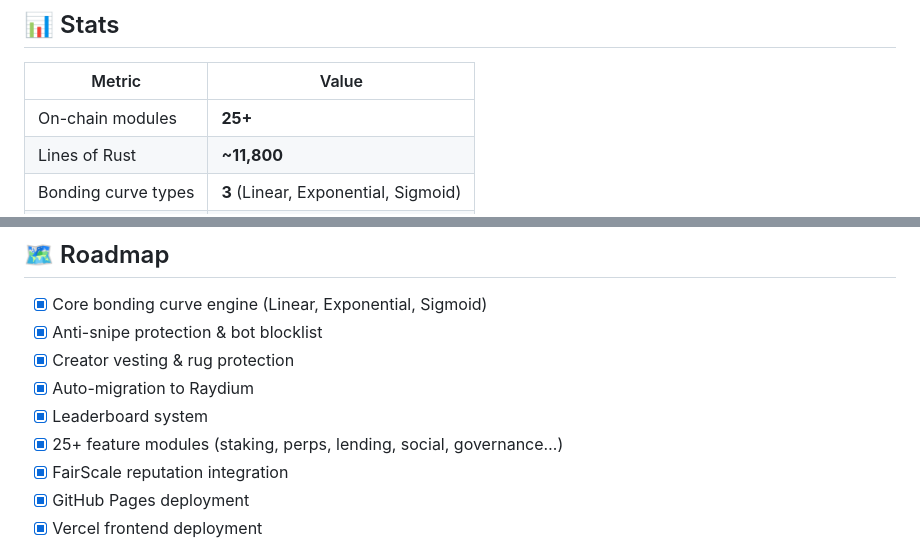
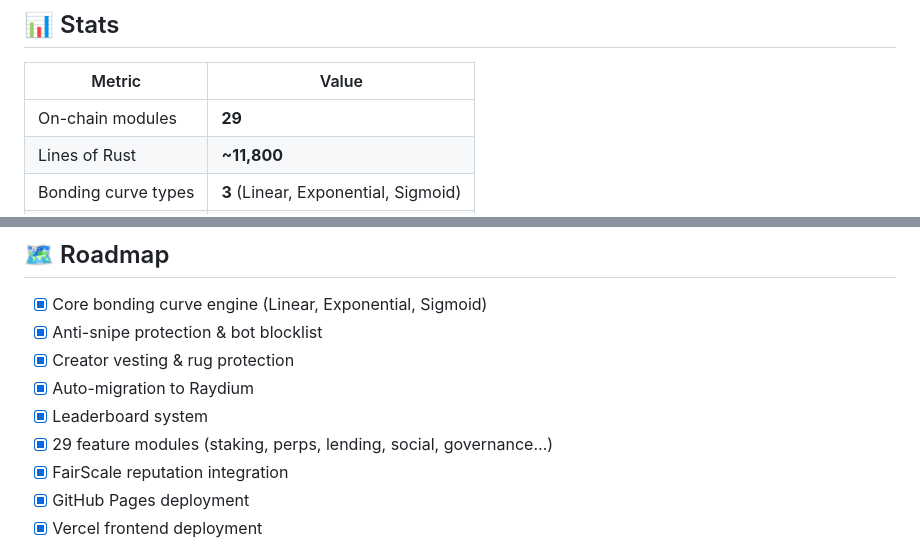
Before and after one commit to joebower1983-a11y/send_it, a Markdown page: README.md, 2 parts joined by grey strips. GitHub-like rendering.

```diff
--- a/README.md
+++ b/README.md
@@ -162,7 +178,7 @@ anchor deploy --provider.cluster devnet
 
 | Metric | Value |
 |--------|-------|
-| On-chain modules | **25+** |
+| On-chain modules | **29** |
 | Lines of Rust | **~11,800** |
 | Bonding curve types | **3** (Linear, Exponential, Sigmoid) |
 | Core instructions | **11** |
@@ -177,7 +193,7 @@ anchor deploy --provider.cluster devnet
 - [x] Creator vesting & rug protection
 - [x] Auto-migration to Raydium
 - [x] Leaderboard system
-- [x] 25+ feature modules (staking, perps, lending, social, governance…)
+- [x] 29 feature modules (staking, perps, lending, social, governance…)
 - [x] FairScale reputation integration
 - [x] GitHub Pages deployment
 - [x] Vercel frontend deployment
```
Also changed, not shown: other parts of README.md (+17 -1 lines).
